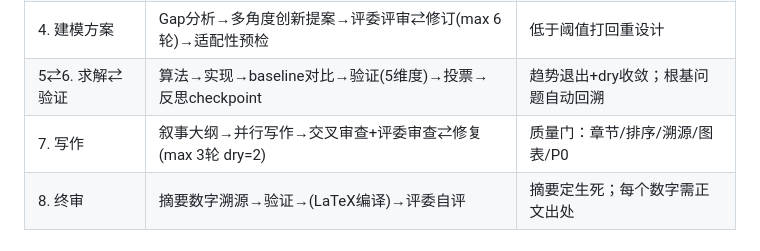
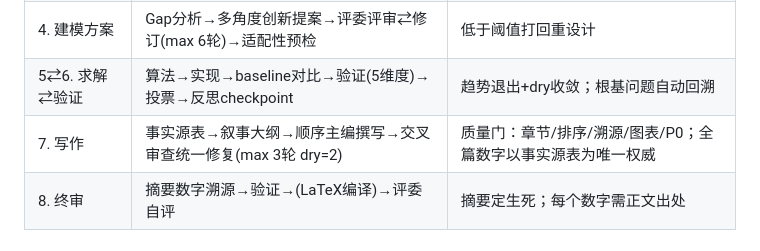
Before and after one commit to Miaotofu01/Math-Model-SKILL, a Markdown page: skills/math-model/SKILL.md, the part around the change. Rendered like a GitHub page.

Commit message:
SKILL.md: Phase 7 表格对齐实际行为——事实源表→顺序主编撰写→统一修复
Co-Authored-By: Claude <noreply@anthropic.com>

```diff
--- a/skills/math-model/SKILL.md
+++ b/skills/math-model/SKILL.md
@@ -19,7 +19,7 @@ description: 当用户需要完成数学建模竞赛（国赛CUMCM/美赛MCM）
 | 3. 文献调研 | 多角度搜索→精读→提取模型/claim→局限分析 | 为创新提供合法来源 |
 | 4. 建模方案 | Gap分析→多角度创新提案→评委评审⇄修订(max 6轮)→适配性预检 | 低于阈值打回重设计 |
 | 5⇄6. 求解⇄验证 | 算法→实现→baseline对比→验证(5维度)→投票→反思checkpoint | 趋势退出+dry收敛；根基问题自动回溯 |
-| 7. 写作 | 叙事大纲→并行写作→交叉审查+评委审查⇄修复(max 3轮 dry=2) | 质量门：章节/排序/溯源/图表/P0 |
+| 7. 写作 | 事实源表→叙事大纲→顺序主编撰写→交叉审查统一修复(max 3轮 dry=2) | 质量门：章节/排序/溯源/图表/P0；全篇数字以事实源表为唯一权威 |
 | 8. 终审 | 摘要数字溯源→验证→(LaTeX编译)→评委自评 | 摘要定生死；每个数字需正文出处 |
 
 ## Core Pattern
```
